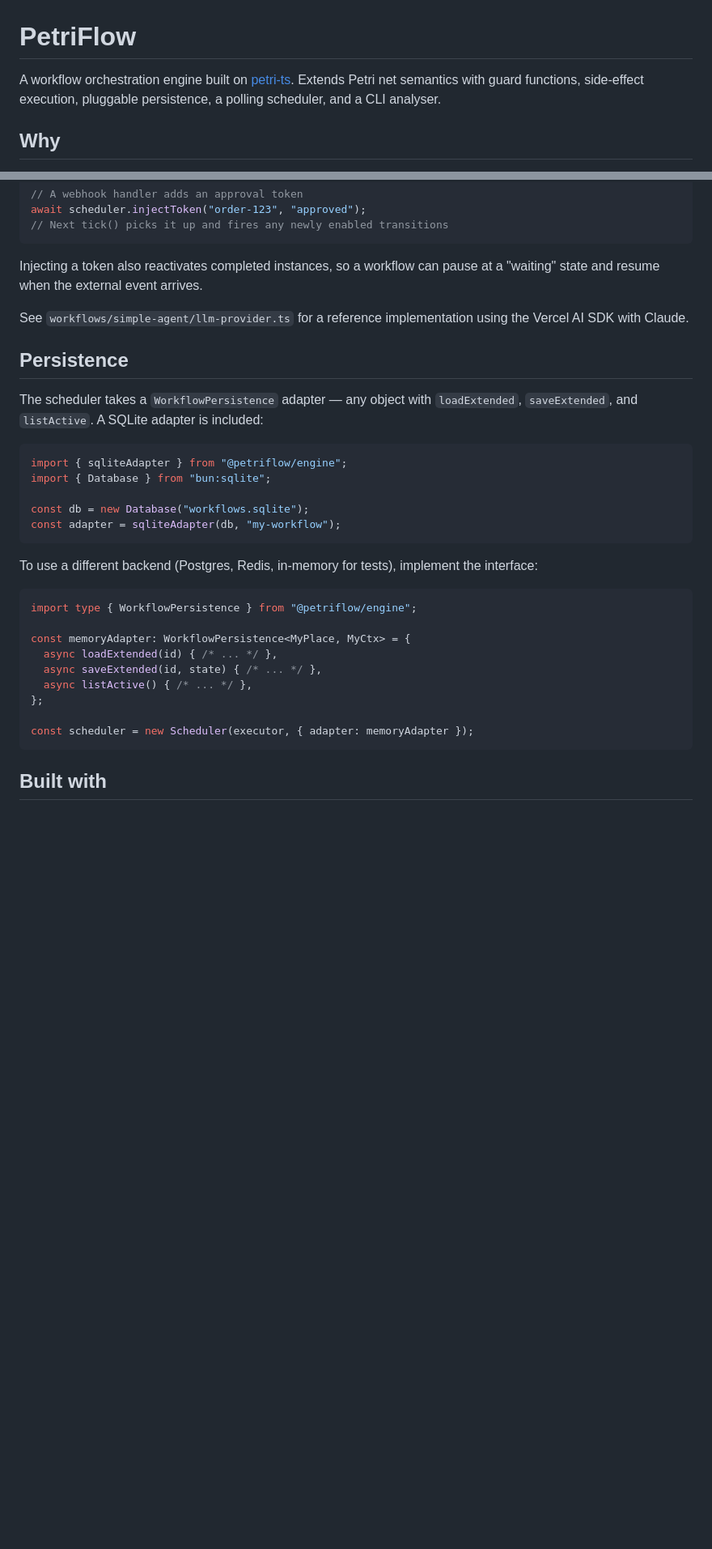
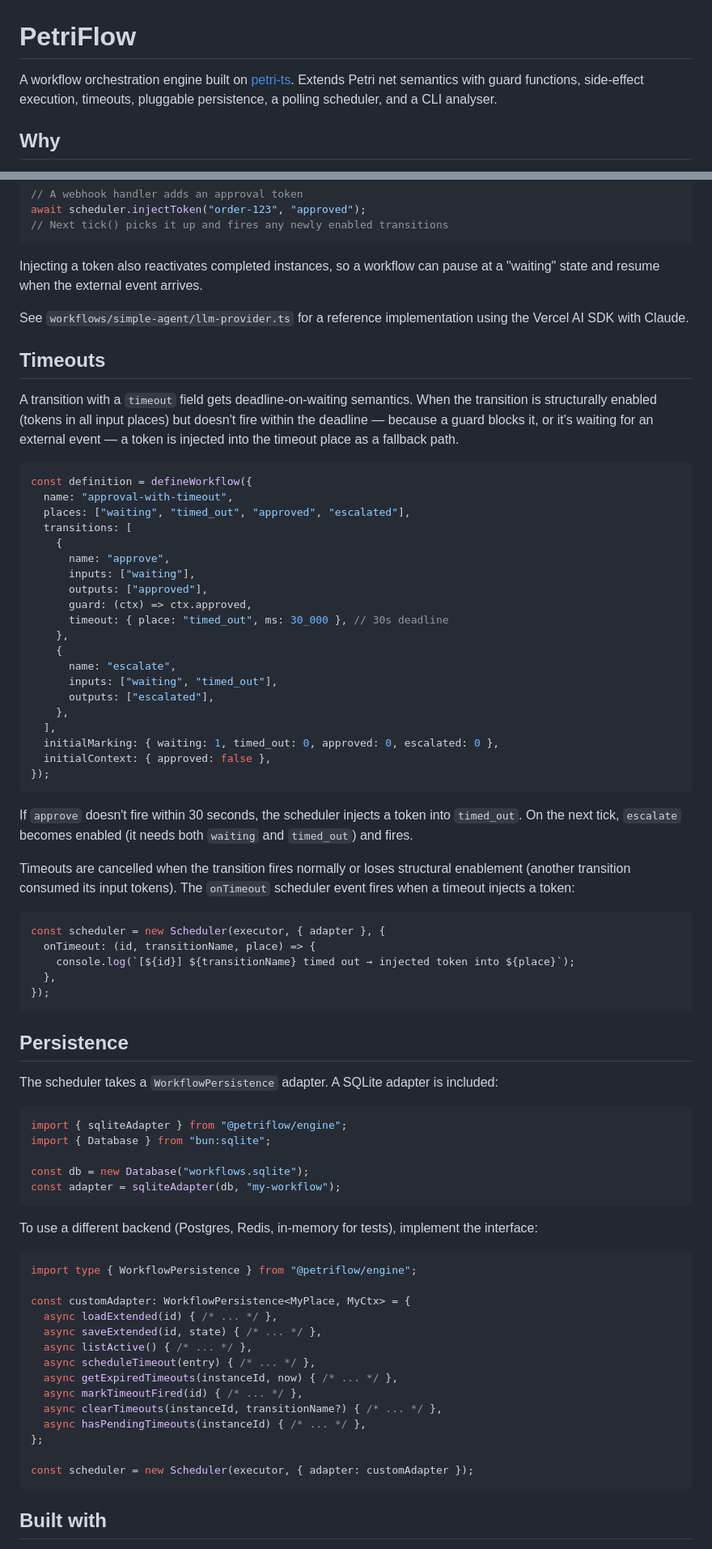
Before and after one commit to joshuaisaact/petri-flow, a Markdown page: README.md, 2 parts joined by grey strips. Shown at 81% size. Drawn GitHub-style; blank space fills up the shorter version.

Commit message:
docs: document timeout support in README

````diff
--- a/README.md
+++ b/README.md
@@ -1,6 +1,6 @@
 # PetriFlow
 
-A workflow orchestration engine built on [petri-ts](https://github.com/joshuaisaact/petri-net). Extends Petri net semantics with guard functions, side-effect execution, pluggable persistence, a polling scheduler, and a CLI analyser.
+A workflow orchestration engine built on [petri-ts](https://github.com/joshuaisaact/petri-net). Extends Petri net semantics with guard functions, side-effect execution, timeouts, pluggable persistence, a polling scheduler, and a CLI analyser.
 
 ## Why
 
@@ -176,9 +176,48 @@ Injecting a token also reactivates completed instances, so a workflow can pause
 
 See `workflows/simple-agent/llm-provider.ts` for a reference implementation using the Vercel AI SDK with Claude.
 
+## Timeouts
+
+A transition with a `timeout` field gets deadline-on-waiting semantics. When the transition is structurally enabled (tokens in all input places) but doesn't fire within the deadline — because a guard blocks it, or it's waiting for an external event — a token is injected into the timeout place as a fallback path.
+
+```ts
+const definition = defineWorkflow({
+  name: "approval-with-timeout",
+  places: ["waiting", "timed_out", "approved", "escalated"],
+  transitions: [
+    {
+      name: "approve",
+      inputs: ["waiting"],
+      outputs: ["approved"],
+      guard: (ctx) => ctx.approved,
+      timeout: { place: "timed_out", ms: 30_000 }, // 30s deadline
+    },
+    {
+      name: "escalate",
+      inputs: ["waiting", "timed_out"],
+      outputs: ["escalated"],
+    },
+  ],
+  initialMarking: { waiting: 1, timed_out: 0, approved: 0, escalated: 0 },
+  initialContext: { approved: false },
+});
+```
+
+If `approve` doesn't fire within 30 seconds, the scheduler injects a token into `timed_out`. On the next tick, `escalate` becomes enabled (it needs both `waiting` and `timed_out`) and fires.
+
+Timeouts are cancelled when the transition fires normally or loses structural enablement (another transition consumed its input tokens). The `onTimeout` scheduler event fires when a timeout injects a token:
+
+```ts
+const scheduler = new Scheduler(executor, { adapter }, {
+  onTimeout: (id, transitionName, place) => {
+    console.log(`[${id}] ${transitionName} timed out → injected token into ${place}`);
+  },
+});
+```
+
 ## Persistence
 
-The scheduler takes a `WorkflowPersistence` adapter — any object with `loadExtended`, `saveExtended`, and `listActive`. A SQLite adapter is included:
+The scheduler takes a `WorkflowPersistence` adapter. A SQLite adapter is included:
 
 ```ts
 import { sqliteAdapter } from "@petriflow/engine";
@@ -193,13 +232,18 @@ To use a different backend (Postgres, Redis, in-memory for tests), implement the
 ```ts
 import type { WorkflowPersistence } from "@petriflow/engine";
 
-const memoryAdapter: WorkflowPersistence<MyPlace, MyCtx> = {
+const customAdapter: WorkflowPersistence<MyPlace, MyCtx> = {
   async loadExtended(id) { /* ... */ },
   async saveExtended(id, state) { /* ... */ },
   async listActive() { /* ... */ },
+  async scheduleTimeout(entry) { /* ... */ },
+  async getExpiredTimeouts(instanceId, now) { /* ... */ },
+  async markTimeoutFired(id) { /* ... */ },
+  async clearTimeouts(instanceId, transitionName?) { /* ... */ },
+  async hasPendingTimeouts(instanceId) { /* ... */ },
 };
 
-const scheduler = new Scheduler(executor, { adapter: memoryAdapter });
+const scheduler = new Scheduler(executor, { adapter: customAdapter });
 ```
 
 ## Built with
````
